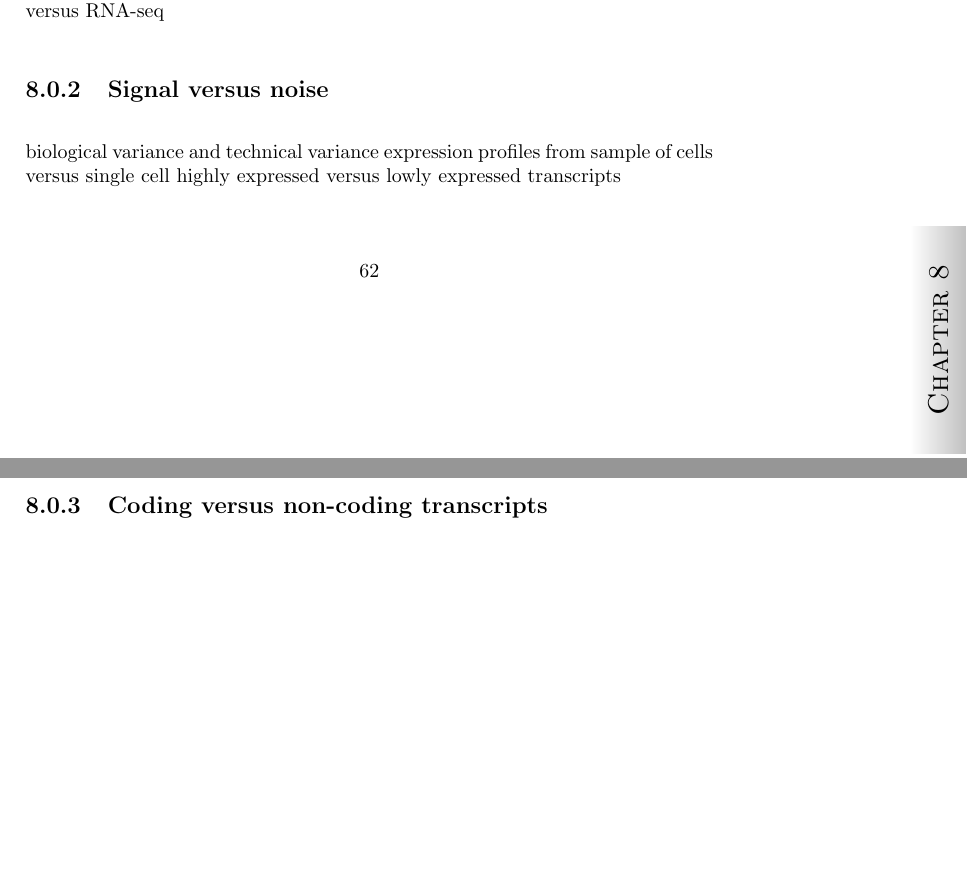
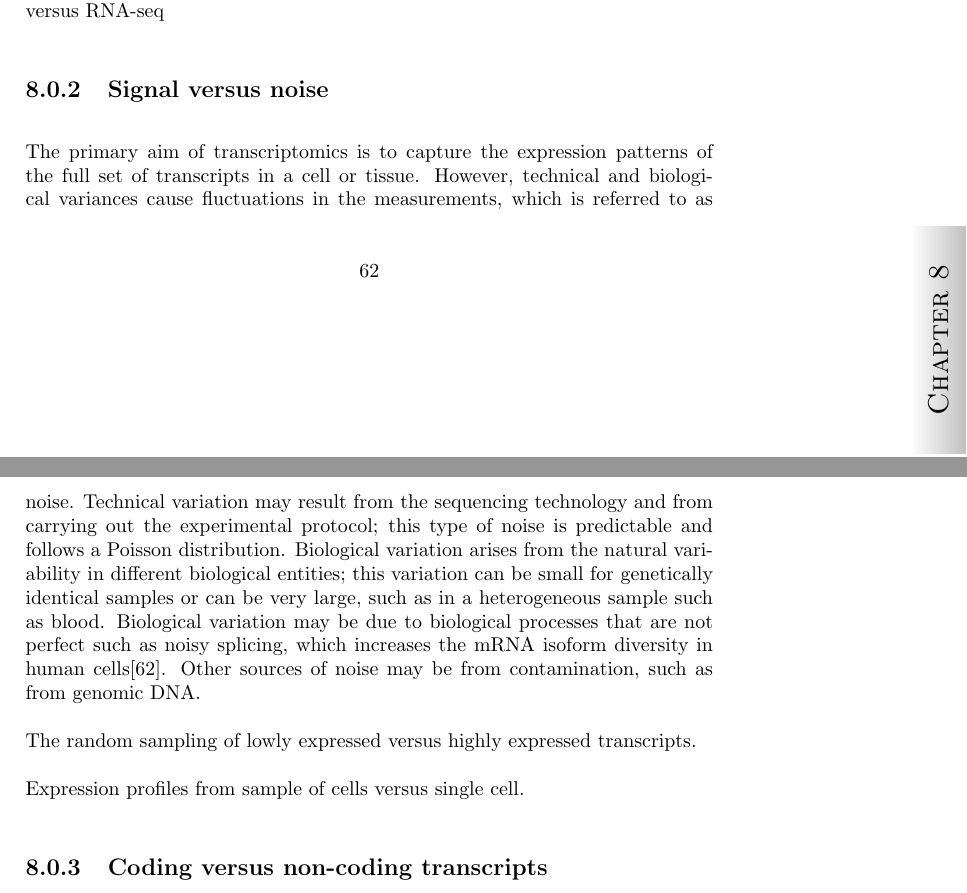
Before and after one commit to davetang/thesis, a LaTeX thesis (main.tex, which reads chapter/discussion.tex): two parts of pages 63 and 64 of 70, joined at a grey line, cut so that both start at the same text, the shorter picture padded with empty space. Compiled offline with pdfLaTeX.

Commit message:
Signal versus noise

```diff
--- a/chapter/discussion.tex
+++ b/chapter/discussion.tex
@@ -13,9 +13,11 @@ CAGE versus RNA-seq
 
 \subsection{Signal versus noise}
 
-biological variance and technical variance
-expression profiles from sample of cells versus single cell
-highly expressed versus lowly expressed transcripts
+The primary aim of transcriptomics is to capture the expression patterns of the full set of transcripts in a cell or tissue. However, technical and biological variances cause fluctuations in the measurements, which is referred to as noise. Technical variation may result from the sequencing technology and from carrying out the experimental protocol; this type of noise is predictable and follows a Poisson distribution. Biological variation arises from the natural variability in different biological entities; this variation can be small for genetically identical samples or can be very large, such as in a heterogeneous sample such as blood. Biological variation may be due to biological processes that are not perfect such as noisy splicing, which increases the mRNA isoform diversity in human cells\cite{pmid21151575}. Other sources of noise may be from contamination, such as from genomic DNA.
+
+The random sampling of lowly expressed versus highly expressed transcripts.
+
+Expression profiles from sample of cells versus single cell.
 
 \subsection{Coding versus non-coding transcripts}
 
```
Also changed, not shown: bibliography/reference.bib (+10 -0 lines).
